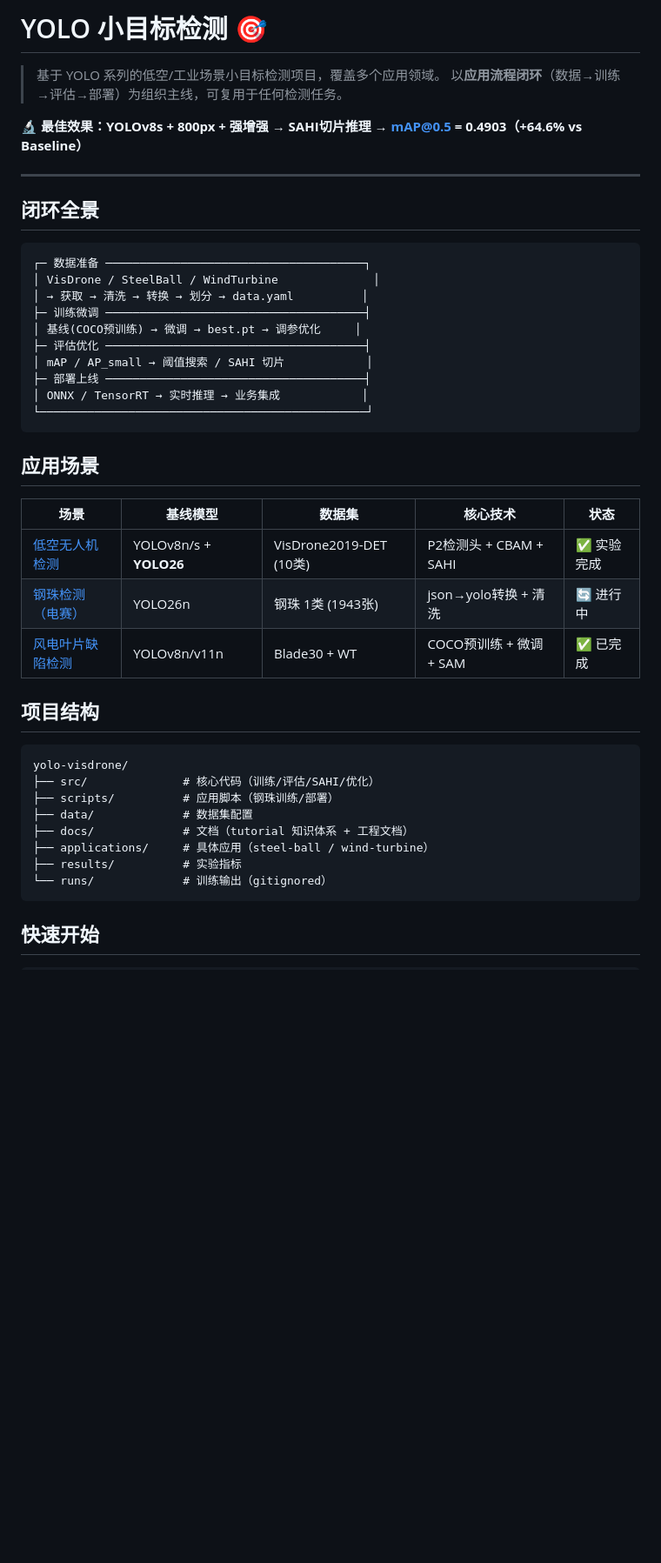
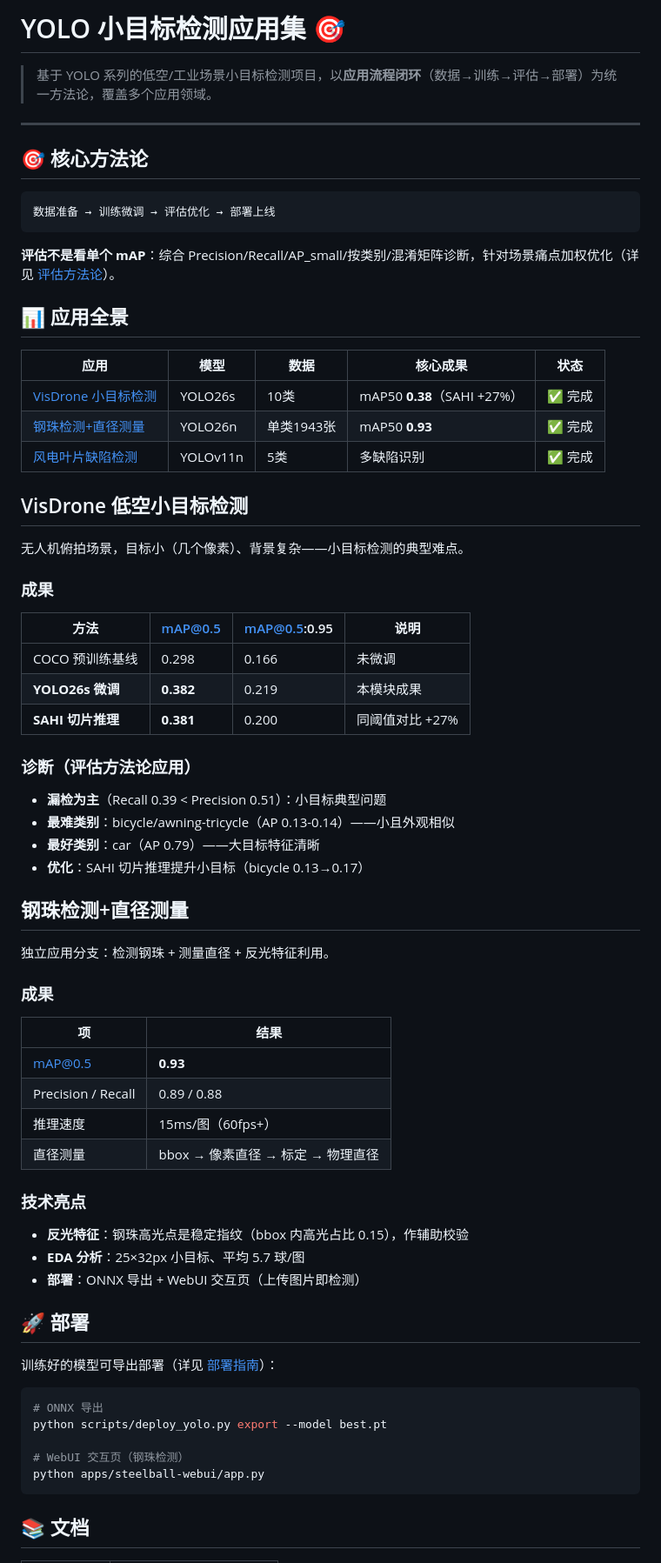
Before and after one commit to Qxy661/yolo-applications, a Markdown page: README.md, the part around one of its changes. Shown at 87% size. Drawn GitHub-style; blank space fills up the shorter version.

Commit message:
Rewrite README as YOLO app collection (VisDrone+steel-ball+wind) with final metrics

````diff
--- a/README.md
+++ b/README.md
@@ -1,47 +1,74 @@
-# YOLO 小目标检测 🎯
+# YOLO 小目标检测应用集 🎯
 
-> 基于 YOLO 系列的低空/工业场景小目标检测项目，覆盖多个应用领域。
-> 以**应用流程闭环**（数据→训练→评估→部署）为组织主线，可复用于任何检测任务。
-
-**🔬 最佳效果：YOLOv8s + 800px + 强增强 → SAHI切片推理 → mAP@0.5 = 0.4903（+64.6% vs Baseline）**
+> 基于 YOLO 系列的低空/工业场景小目标检测项目，以**应用流程闭环**（数据→训练→评估→部署）为统一方法论，覆盖多个应用领域。
 
 ---
 
-## 闭环全景
+## 🎯 核心方法论
 
 ```
-┌─ 数据准备 ──────────────────────────────────────┐
-│ VisDrone / SteelBall / WindTurbine              │
-│ → 获取 → 清洗 → 转换 → 划分 → data.yaml          │
-├─ 训练微调 ──────────────────────────────────────┤
-│ 基线(COCO预训练) → 微调 → best.pt → 调参优化     │
-├─ 评估优化 ──────────────────────────────────────┤
-│ mAP / AP_small → 阈值搜索 / SAHI 切片            │
-├─ 部署上线 ──────────────────────────────────────┤
-│ ONNX / TensorRT → 实时推理 → 业务集成            │
-└────────────────────────────────────────────────┘
+数据准备 → 训练微调 → 评估优化 → 部署上线
 ```
 
-## 应用场景
+**评估不是看单个 mAP**：综合 Precision/Recall/AP_small/按类别/混淆矩阵诊断，针对场景痛点加权优化（详见 [评估方法论](docs/EVALUATION_METHODOLOGY.md)）。
 
-| 场景 | 基线模型 | 数据集 | 核心技术 | 状态 |
-|------|---------|--------|---------|------|
-| [低空无人机检测](#低空无人机检测-visdrone) | YOLOv8n/s + **YOLO26** | VisDrone2019-DET (10类) | P2检测头 + CBAM + SAHI | ✅ 实验完成 |
-| [钢珠检测（电赛）](applications/steel-ball/) | YOLO26n | 钢珠 1类 (1943张) | json→yolo转换 + 清洗 | 🔄 进行中 |
-| [风电叶片缺陷检测](applications/wind-turbine/) | YOLOv8n/v11n | Blade30 + WT | COCO预训练 + 微调 + SAM | ✅ 已完成 |
+## 📊 应用全景
 
-## 项目结构
+| 应用 | 模型 | 数据 | 核心成果 | 状态 |
+|---|---|---|---|---|
+| [VisDrone 小目标检测](#visdrone-低空小目标检测) | YOLO26s | 10类 | mAP50 **0.38**（SAHI +27%）| ✅ 完成 |
+| [钢珠检测+直径测量](#钢珠检测直径测量) | YOLO26n | 单类1943张 | mAP50 **0.93** | ✅ 完成 |
+| [风电叶片缺陷检测](applications/wind-turbine/) | YOLOv11n | 5类 | 多缺陷识别 | ✅ 完成 |
 
-```
-yolo-visdrone/
-├── src/              # 核心代码（训练/评估/SAHI/优化）
-├── scripts/          # 应用脚本（钢珠训练/部署）
-├── data/             # 数据集配置
-├── docs/             # 文档（tutorial 知识体系 + 工程文档）
-├── applications/     # 具体应用（steel-ball / wind-turbine）
-├── results/          # 实验指标
-└── runs/             # 训练输出（gitignored）
+## VisDrone 低空小目标检测
+
+无人机俯拍场景，目标小（几个像素）、背景复杂——小目标检测的典型难点。
+
+### 成果
+
+| 方法 | mAP@0.5 | mAP@0.5:0.95 | 说明 |
+|---|---|---|---|
+| COCO 预训练基线 | 0.298 | 0.166 | 未微调 |
+| **YOLO26s 微调** | **0.382** | 0.219 | 本模块成果 |
+| **SAHI 切片推理** | **0.381** | 0.200 | 同阈值对比 +27% |
+
+### 诊断（评估方法论应用）
+
+- **漏检为主**（Recall 0.39 < Precision 0.51）：小目标典型问题
+- **最难类别**：bicycle/awning-tricycle（AP 0.13-0.14）——小且外观相似
+- **最好类别**：car（AP 0.79）——大目标特征清晰
+- **优化**：SAHI 切片推理提升小目标（bicycle 0.13→0.17）
+
+## 钢珠检测+直径测量
+
+独立应用分支：检测钢珠 + 测量直径 + 反光特征利用。
+
+### 成果
+
+| 项 | 结果 |
+|---|---|
+| mAP@0.5 | **0.93** |
+| Precision / Recall | 0.89 / 0.88 |
+| 推理速度 | 15ms/图（60fps+）|
+| 直径测量 | bbox → 像素直径 → 标定 → 物理直径 |
+
+### 技术亮点
+
+- **反光特征**：钢珠高光点是稳定指纹（bbox 内高光占比 0.15），作辅助校验
+- **EDA 分析**：25×32px 小目标、平均 5.7 球/图
+- **部署**：ONNX 导出 + WebUI 交互页（上传图片即检测）
+
+## 🚀 部署
+
+训练好的模型可导出部署（详见 [部署指南](docs/DEPLOYMENT_GUIDE.md)）：
+
+```bash
+# ONNX 导出
+python scripts/deploy_yolo.py export --model best.pt
+
+# WebUI 交互页（钢珠检测）
+python apps/steelball-webui/app.py
 ```
 
-## 快速开始
+## 📚 文档
 
````
Also changed, not shown: other parts of README.md (+11 -70 lines).
